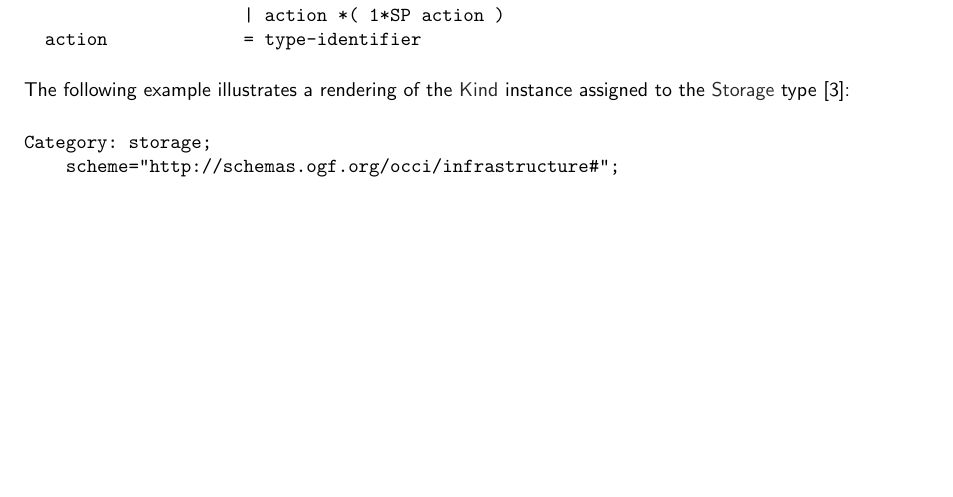
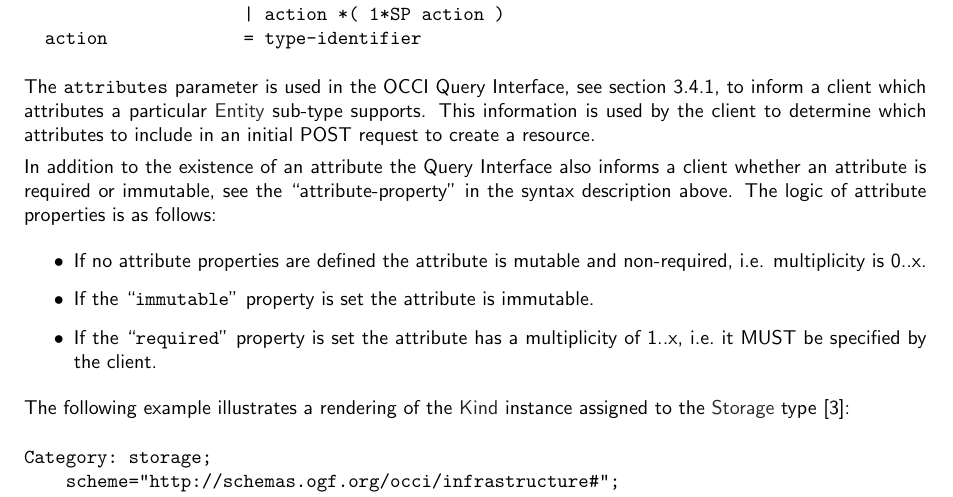
Before and after one commit to occiware/occi-wg, a LaTeX document (http_rendering.tex): part of page 13 of 21, cut so that both start at the same text, the shorter picture padded with empty space. Compiled offline with pdfLaTeX.

Commit message:
- Logic of attribute properties in query interface.
git-svn-id: file://localhost/tmp/svn2git/occi-wg/svn/trunk@432 03f8628b-ed47-4a1f-bca9-bd5ac709a1f8

```diff
--- a/http_rendering.tex
+++ b/http_rendering.tex
@@ -757,6 +757,24 @@ Category             = "Category" ":" #category-value
   action             = type-identifier
 \end{verbatim}
 
+The {\tt attributes} parameter is used in the OCCI Query Interface,
+see section~\ref{sec:query}, to inform a client which attributes a particular
+\hl{Entity} sub-type supports. This information is used by the client to
+determine which attributes to include in an initial POST request to create a
+resource.
+
+In addition to the existence of an attribute the Query Interface also informs a
+client whether an attribute is required or immutable, see the
+``attribute-property'' in the syntax description above. The logic of attribute
+properties is as follows:
+\begin{itemize}
+\item If no attribute properties are defined the attribute is mutable and
+non-required, i.e. multiplicity is 0..x.
+\item If the ``{\tt immutable}'' property is set the attribute is immutable.
+\item If the ``{\tt required}'' property is set the attribute has a multiplicity of
+ 1..x, i.e.~it MUST be specified by the client.
+\end{itemize}
+
 The following example illustrates a rendering of the \hl{Kind}
 instance assigned to the \hl{Storage} type \cite{occi:infrastructure}:
 
```
